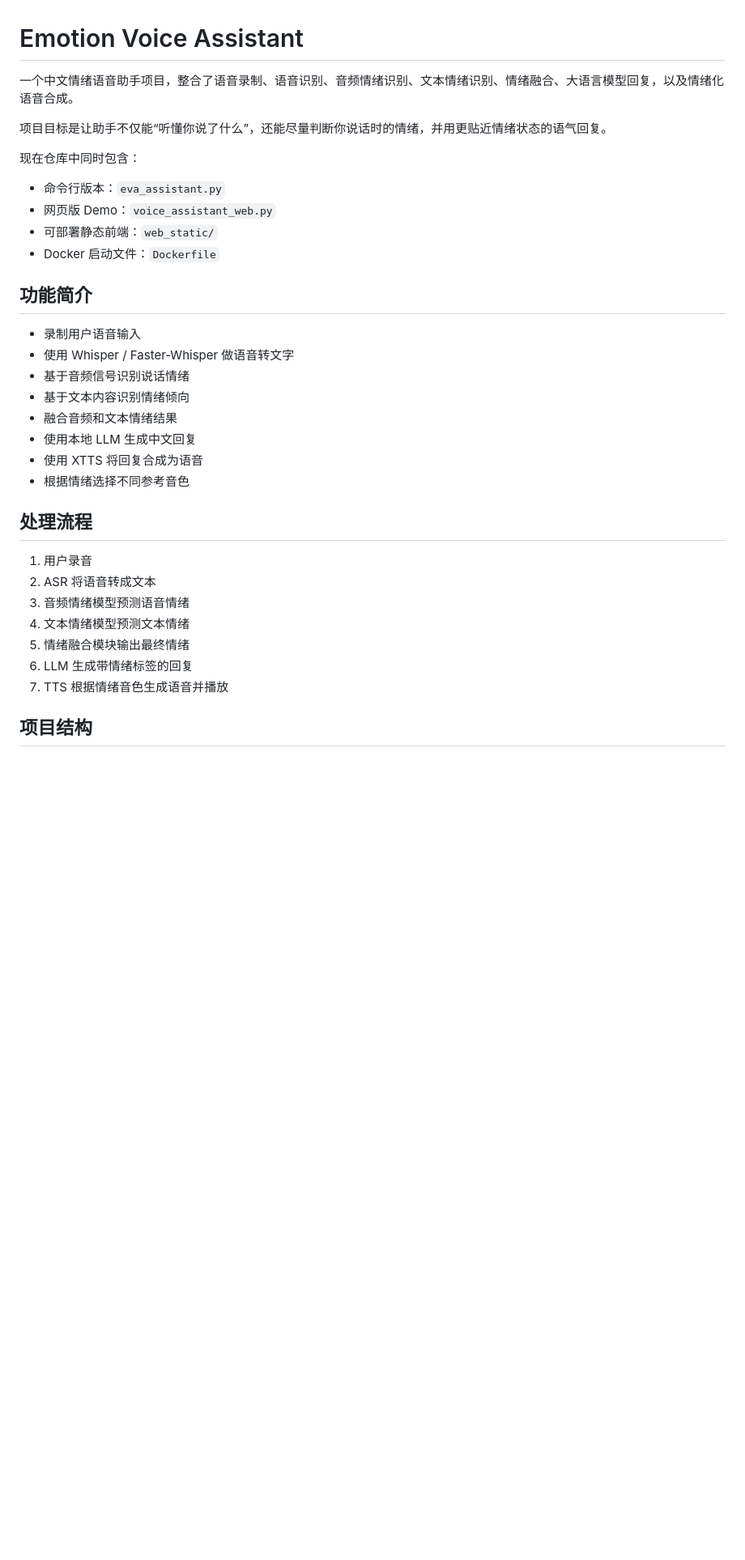
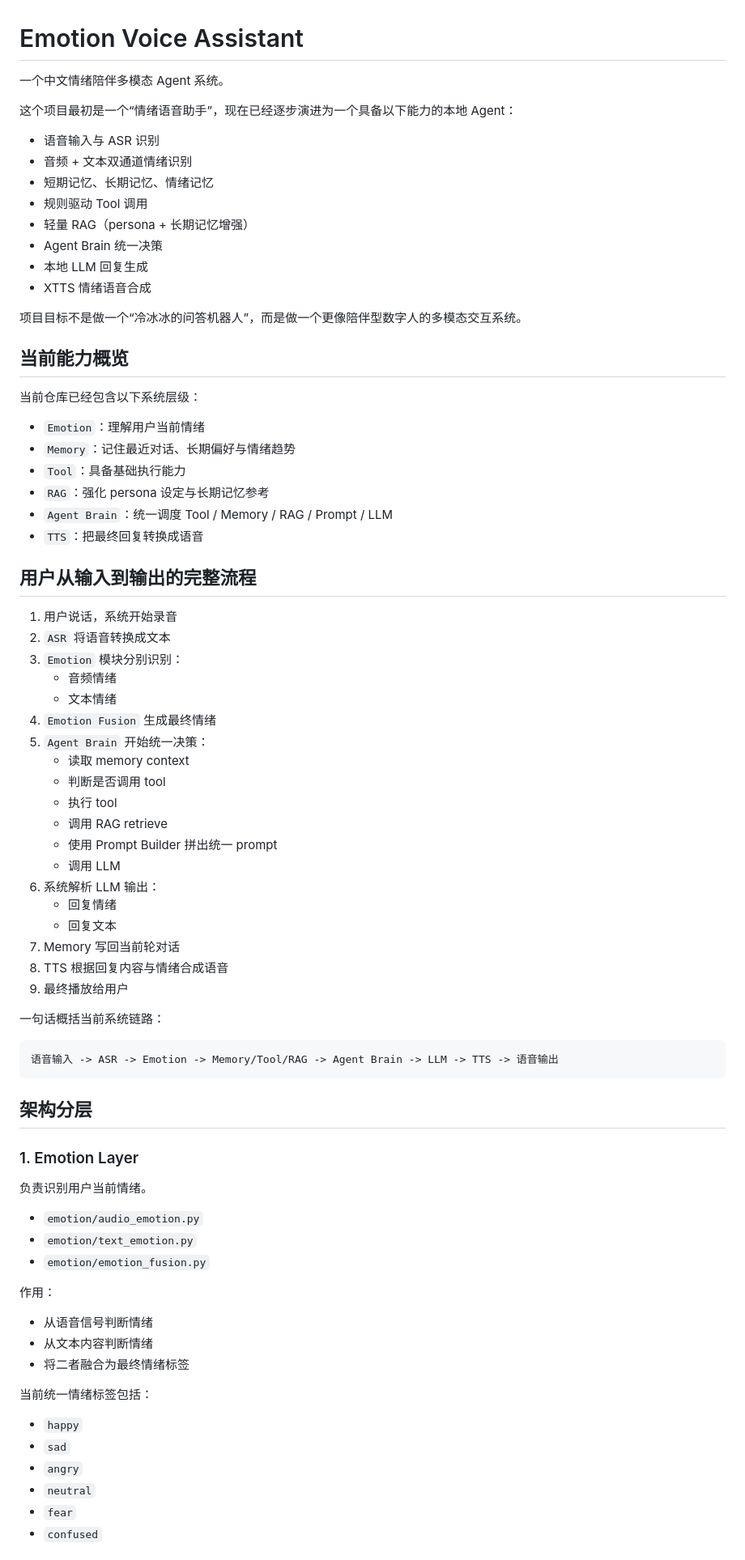
Before and after one commit to oudengqiao-sketch/emotion_voice_assistant, a Markdown page: README.md, the part around one of its changes. Shown at 81% size. Rendered like a GitHub page; blank space fills up the shorter version.

Commit message:
Update README for agent architecture

````diff
--- a/README.md
+++ b/README.md
@@ -1,35 +1,81 @@
 # Emotion Voice Assistant
 
-一个中文情绪语音助手项目，整合了语音录制、语音识别、音频情绪识别、文本情绪识别、情绪融合、大语言模型回复，以及情绪化语音合成。
+一个中文情绪陪伴多模态 Agent 系统。
 
-项目目标是让助手不仅能“听懂你说了什么”，还能尽量判断你说话时的情绪，并用更贴近情绪状态的语气回复。
+这个项目最初是一个“情绪语音助手”，现在已经逐步演进为一个具备以下能力的本地 Agent：
 
-现在仓库中同时包含：
+- 语音输入与 ASR 识别
+- 音频 + 文本双通道情绪识别
+- 短期记忆、长期记忆、情绪记忆
+- 规则驱动 Tool 调用
+- 轻量 RAG（persona + 长期记忆增强）
+- Agent Brain 统一决策
+- 本地 LLM 回复生成
+- XTTS 情绪语音合成
 
-- 命令行版本：`eva_assistant.py`
-- 网页版 Demo：`voice_assistant_web.py`
-- 可部署静态前端：`web_static/`
-- Docker 启动文件：`Dockerfile`
+项目目标不是做一个“冷冰冰的问答机器人”，而是做一个更像陪伴型数字人的多模态交互系统。
 
-## 功能简介
+## 当前能力概览
 
-- 录制用户语音输入
-- 使用 Whisper / Faster-Whisper 做语音转文字
-- 基于音频信号识别说话情绪
-- 基于文本内容识别情绪倾向
-- 融合音频和文本情绪结果
-- 使用本地 LLM 生成中文回复
-- 使用 XTTS 将回复合成为语音
-- 根据情绪选择不同参考音色
+当前仓库已经包含以下系统层级：
 
-## 处理流程
+- `Emotion`：理解用户当前情绪
+- `Memory`：记住最近对话、长期偏好与情绪趋势
+- `Tool`：具备基础执行能力
+- `RAG`：强化 persona 设定与长期记忆参考
+- `Agent Brain`：统一调度 Tool / Memory / RAG / Prompt / LLM
+- `TTS`：把最终回复转换成语音
 
-1. 用户录音
-2. ASR 将语音转成文本
-3. 音频情绪模型预测语音情绪
-4. 文本情绪模型预测文本情绪
-5. 情绪融合模块输出最终情绪
-6. LLM 生成带情绪标签的回复
-7. TTS 根据情绪音色生成语音并播放
+## 用户从输入到输出的完整流程
 
-## 项目结构
+1. 用户说话，系统开始录音
+2. `ASR` 将语音转换成文本
+3. `Emotion` 模块分别识别：
+   - 音频情绪
+   - 文本情绪
+4. `Emotion Fusion` 生成最终情绪
+5. `Agent Brain` 开始统一决策：
+   - 读取 memory context
+   - 判断是否调用 tool
+   - 执行 tool
+   - 调用 RAG retrieve
+   - 使用 Prompt Builder 拼出统一 prompt
+   - 调用 LLM
+6. 系统解析 LLM 输出：
+   - 回复情绪
+   - 回复文本
+7. Memory 写回当前轮对话
+8. TTS 根据回复内容与情绪合成语音
+9. 最终播放给用户
+
+一句话概括当前系统链路：
+
+```text
+语音输入 -> ASR -> Emotion -> Memory/Tool/RAG -> Agent Brain -> LLM -> TTS -> 语音输出
+```
+
+## 架构分层
+
+### 1. Emotion Layer
+
+负责识别用户当前情绪。
+
+- `emotion/audio_emotion.py`
+- `emotion/text_emotion.py`
+- `emotion/emotion_fusion.py`
+
+作用：
+
+- 从语音信号判断情绪
+- 从文本内容判断情绪
+- 将二者融合为最终情绪标签
+
+当前统一情绪标签包括：
+
+- `happy`
+- `sad`
+- `angry`
+- `neutral`
+- `fear`
+- `confused`
+
````
Also changed, not shown: other parts of README.md (+233 -157 lines).
